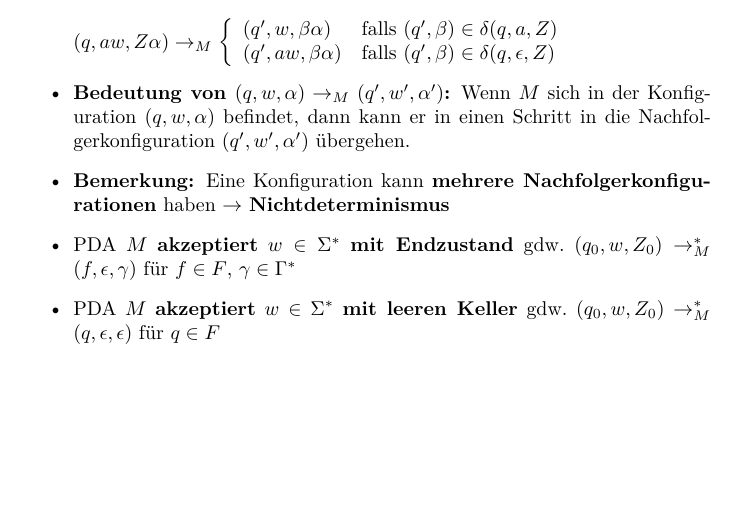
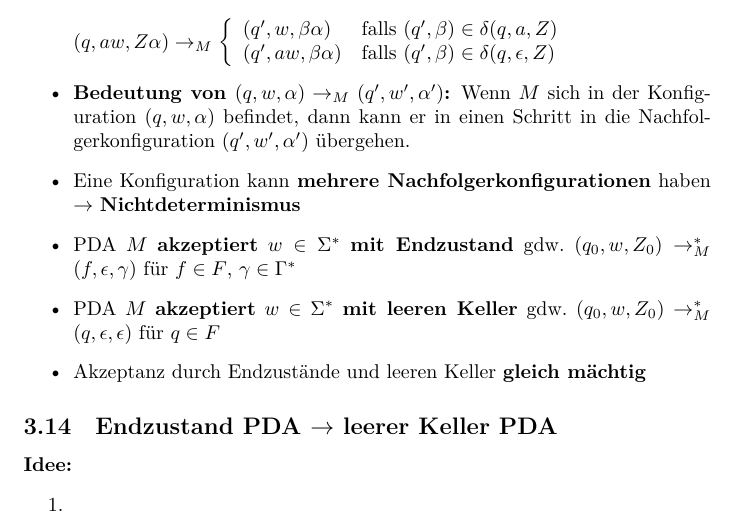
Before and after one commit to ekm01/THEO, a LaTeX document (THEO_ZF/THEO_ZF.tex): part of page 23 of 23, cut so that both start at the same text, the shorter picture padded with empty space. Compiled offline with XeLaTeX.

Commit message:
at slide 199

```diff
--- a/THEO_ZF/THEO_ZF.tex
+++ b/THEO_ZF/THEO_ZF.tex
@@ -1056,15 +1056,21 @@ Seien $L$, $L_1$, $L_2 \subseteq \Sigma^*$ kontextfreie Sprachen, dann sind auch
 	\end{math}
 
 \item \textbf{Bedeutung von $(q, w, \alpha) \rightarrow_M (q', w',\alpha')$:} Wenn $M$ sich in der Konfiguration $(q, w, \alpha)$ befindet, dann kann er in einen Schritt in die Nachfolgerkonfiguration $(q', w',\alpha')$ übergehen.
-\item \textbf{Bemerkung:} Eine Konfiguration kann \textbf{mehrere Nachfolgerkonfigurationen} haben $\rightarrow$ \textbf{Nichtdeterminismus}
+\item Eine Konfiguration kann \textbf{mehrere Nachfolgerkonfigurationen} haben $\rightarrow$ \textbf{Nichtdeterminismus}
 
 \item PDA $M$ \textbf{akzeptiert} $w \in \Sigma^*$ \textbf{mit Endzustand} gdw.\ $(q_0, w, Z_0) \rightarrow_M^* (f, \epsilon, \gamma)$ für $f \in F$, $\gamma \in \Gamma^*$
 
 \item PDA $M$ \textbf{akzeptiert} $w \in \Sigma^*$ \textbf{mit leeren Keller} gdw.\ $(q_0, w, Z_0) \rightarrow_M^* (q, \epsilon, \epsilon)$ für $q \in F$
-
+\item Akzeptanz durch Endzustände und leeren Keller \textbf{gleich mächtig}
 
 \end{itemize}
 
+\subsection{Endzustand PDA $\rightarrow$ leerer Keller PDA} % (fold)
+\label{sub:endzustand_pDA_rightarrow_leerer_keller_pDA}
+\textbf{Idee:}
+\begin{enumerate}
+  \item
+\end{enumerate}
 
 
 \end{document}
```
Also changed, not shown: THEO_ZF/THEO_ZF.pdf.
